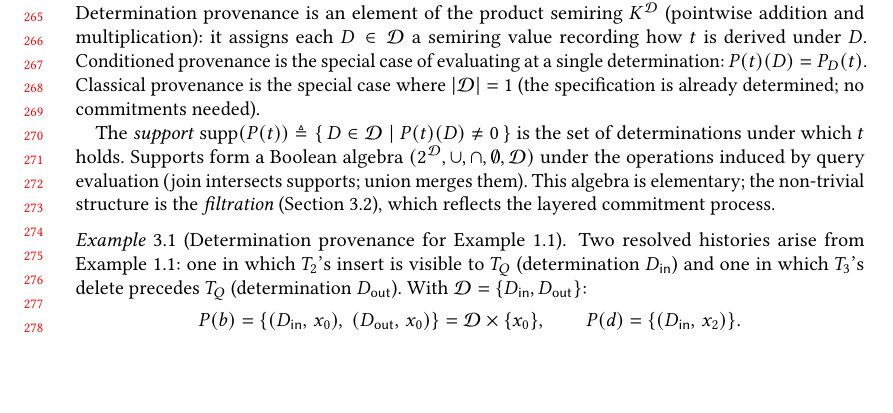
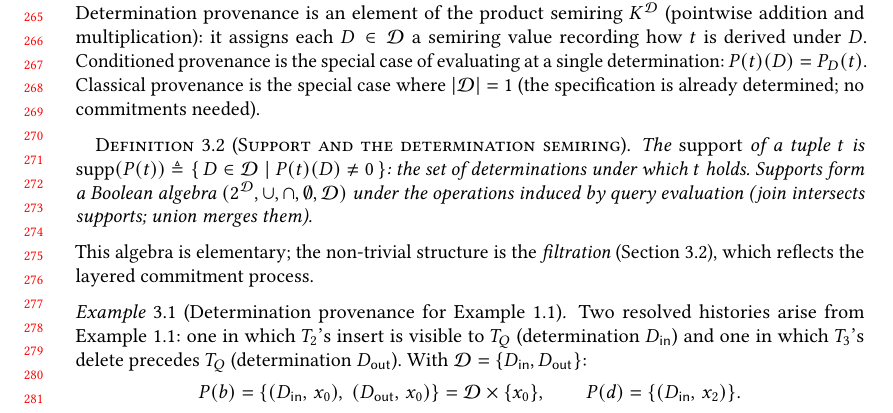
Before and after one commit to jhellerstein/provenance, a LaTeX paper (main.tex): part of page 6 of 37 before the commit and part of page 6 of 38 after it, cut so that both start at the same text, the shorter picture padded with empty space. Compiled offline with pdfLaTeX.

Commit message:
Isolate support/Boolean-algebra as a named definition for findability

```diff
--- a/main.tex
+++ b/main.tex
@@ -577,15 +577,19 @@ $P(t)(D) = P_D(t)$.
 Classical provenance is the special case where $|\mathcal{D}| = 1$
 (the specification is already determined; no commitments needed).
 
-The \emph{support}
+\begin{definition}[Support and the determination semiring]
+  The \emph{support} of a tuple $t$ is
   $\mathrm{supp}(P(t))
     \triangleq
-  \{\, D \in \mathcal{D} \mid P(t)(D) \neq 0 \,\}$
-is the set of determinations under which $t$ holds.
+    \{\, D \in \mathcal{D} \mid P(t)(D) \neq 0 \,\}$:
+  the set of determinations under which $t$ holds.
   Supports form a Boolean algebra
   $(2^{\mathcal{D}}, \cup, \cap, \emptyset, \mathcal{D})$
   under the operations induced by query evaluation (join intersects
   supports; union merges them).
+\end{definition}
+
+\noindent
 This algebra is elementary; the non-trivial structure is the
 \emph{filtration} (Section~\ref{sec:filtration}), which reflects the
 layered commitment process.
```
Lines whose indentation alone changed are shown as unchanged.
